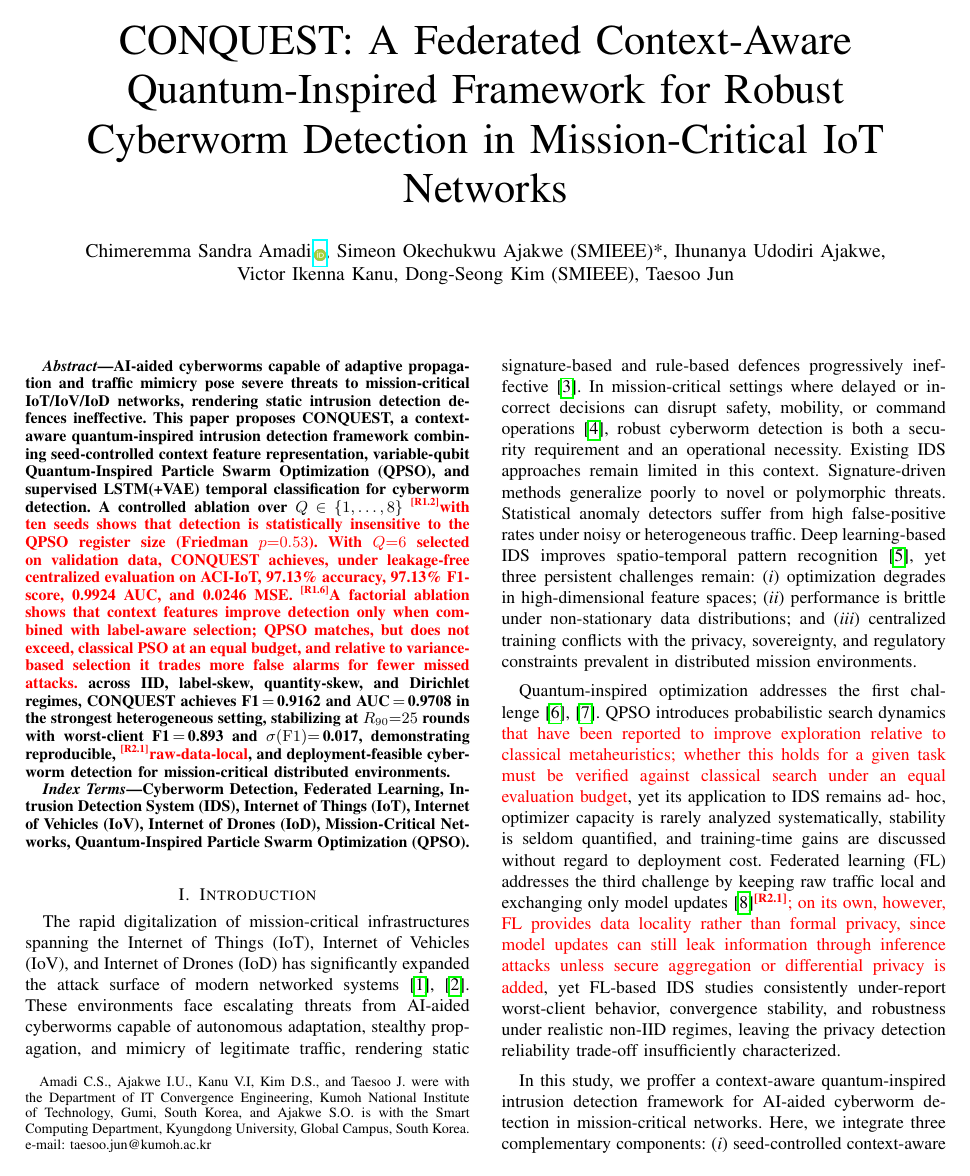
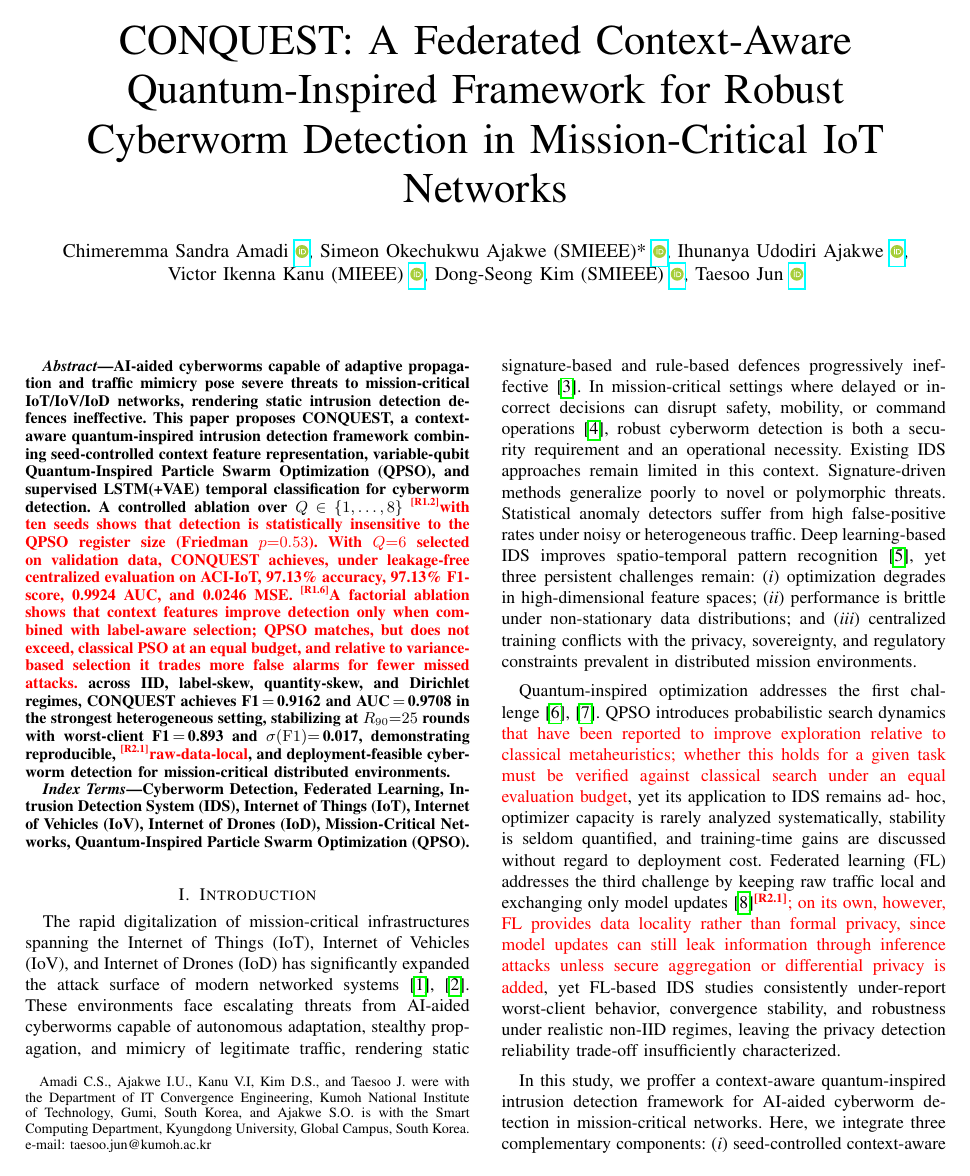
Before and after one commit to CHYMEE/conquest, a LaTeX paper (paper/revision.tex): page 1 of 24. Compiled offline with pdfLaTeX; a missing font is replaced by an installed copy or a similar font; a LaTeX package or settings file that is missing is left out.

Commit message:
Compiled 2026-10-13 05:43 UTC

```diff
--- a/paper/revision.tex
+++ b/paper/revision.tex
@@ -18,7 +18,7 @@
 \usepackage{graphicx}
 \usepackage[left=1.62cm,right=1.62cm,top=1.9cm]{geometry}
 \usepackage{textcomp}
-\usepackage{hyperref}
+\usepackage{orcidlink}
 \usepackage{xcolor}
 \usepackage[table]{xcolor}
 % --- Revision tags: visible [R1.x]/[R2.x] markers linking each change to a reviewer comment.
@@ -54,7 +54,7 @@
 CONQUEST: A Federated Context-Aware Quantum-Inspired Framework for Robust Cyberworm Detection in Mission-Critical IoT Networks
 }
 
-\author{\IEEEauthorblockN{Chimeremma Sandra Amadi\,\href{https://orcid.org/0000-0001-9304-486X}{\raisebox{-0.2\height}{\includegraphics[height=1.2ex]{images/ORCID.png}}}, Simeon Okechukwu Ajakwe (SMIEEE)*, Ihunanya Udodiri Ajakwe,\\ Victor Ikenna Kanu, Dong-Seong Kim (SMIEEE), Taesoo Jun}
+\author{\IEEEauthorblockN{Chimeremma Sandra Amadi  \orcidlink{0000-0001-9304-486X}, Simeon Okechukwu Ajakwe (SMIEEE)*  \orcidlink{0000-0002-6973-530X}, Ihunanya Udodiri Ajakwe  \orcidlink{0009-0004-9922-2320},\\ Victor Ikenna Kanu (MIEEE)  \orcidlink{0009-0005-5606-8105}, Dong-Seong Kim (SMIEEE)  \orcidlink{0000-0002-2977-5964}, Taesoo Jun  \orcidlink{0000-0002-1435-3769}}
 %\IEEEauthorblockA{\textit{Department of IT Convergence Engineering, Kumoh National Institute of Technology, Gumi, South Korea} \\
 %$^*$Smart Computing Department, Kyungdong University, Global Campus, South Korea \\
 %\textit{Kumoh National Institute of Technology}
```
